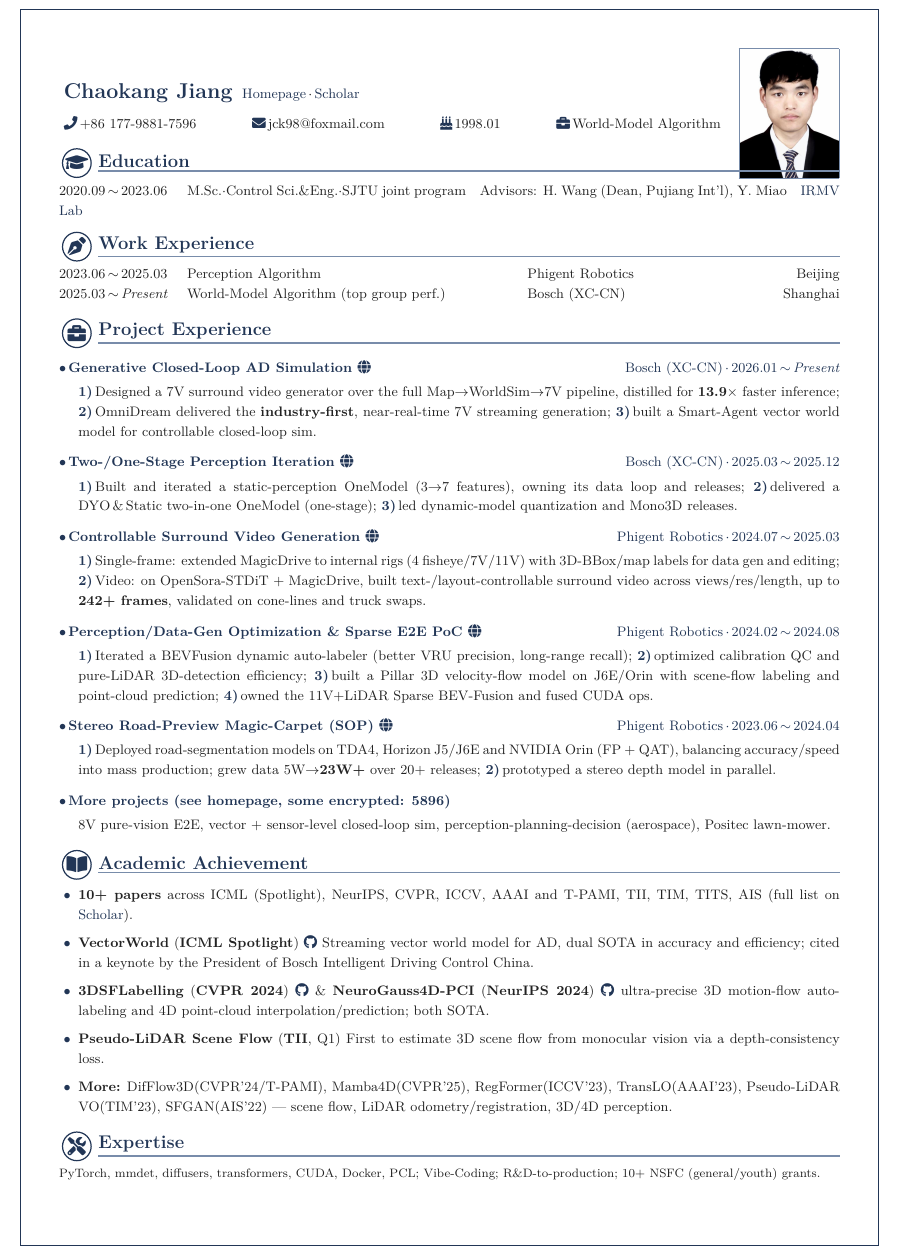
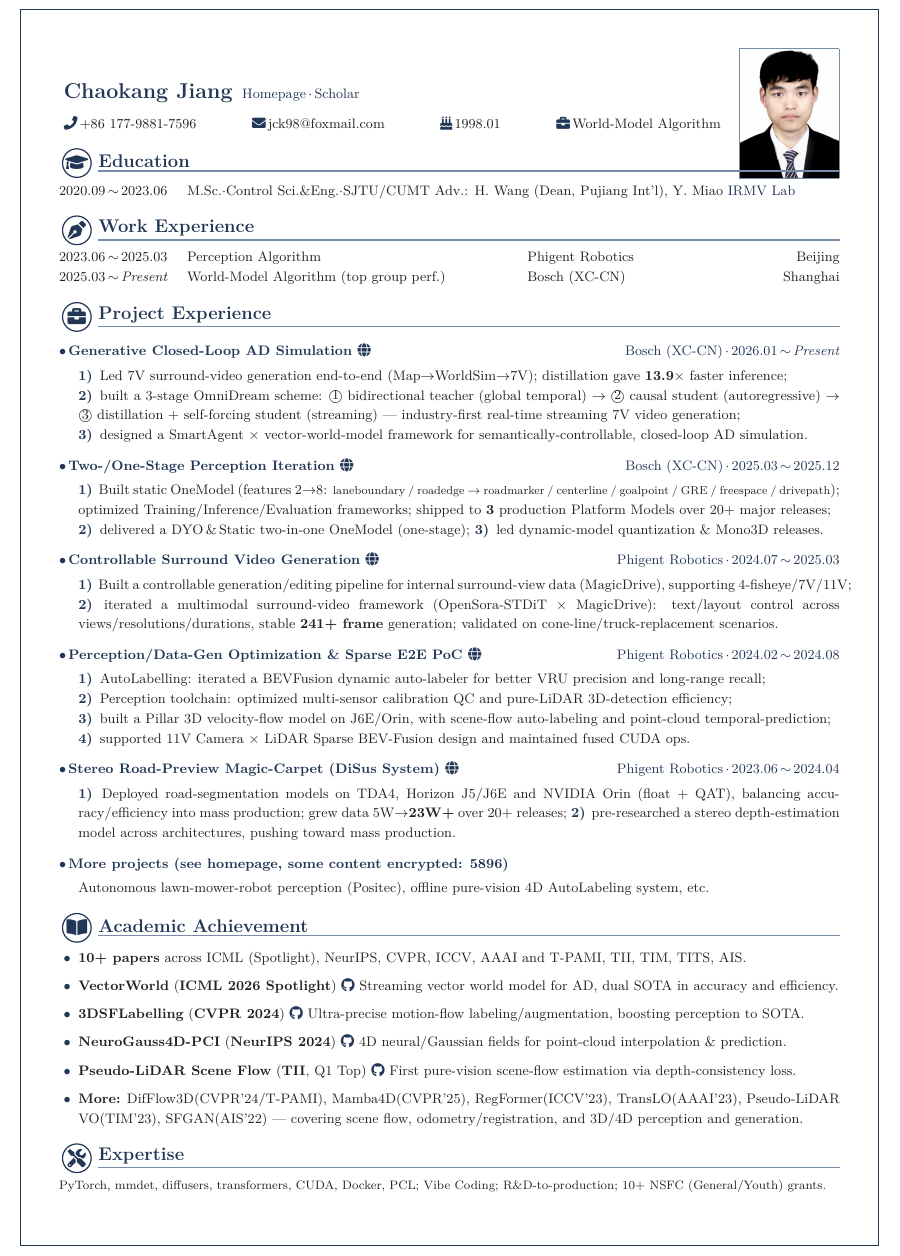
Before and after one commit to jiangchaokang/homepage-src, a LaTeX CV (resume/main_en.tex): part of the page, cut so that both start at the same text. Compiled offline with XeLaTeX.

Commit message:
Revise education and project experience sections
Updated education details and enhanced project descriptions for clarity and detail. Adjusted expertise section formatting.

```diff
--- a/resume/main_en.tex
+++ b/resume/main_en.tex
@@ -17,7 +17,7 @@
 
 % ===== Education =====
 \cvsection{\faGraduationCap}{Education}
-\entry{2020.09\dto2023.06}{M.Sc.$\cdot$Control Sci.\&Eng.$\cdot$SJTU joint program\quad Advisors: H. Wang (Dean, Pujiang Int'l), Y. Miao\quad \tlink{https://irmv.sjtu.edu.cn/cn}{IRMV Lab}}{}
+\entry{2020.09\dto2023.06}{M.Sc.$\cdot$Control Sci.\&Eng.$\cdot$SJTU/CUMT\ Adv.: H. Wang (Dean, Pujiang Int'l), Y. Miao\ \tlink{https://irmv.sjtu.edu.cn/cn}{IRMV Lab}}{}
 
 % ===== Work Experience =====
 \cvsection{\faPenNib}{Work Experience}
@@ -28,35 +28,54 @@
 \cvsection{\faBriefcase}{Project Experience}
 
 \project{Generative Closed-Loop AD Simulation~\weblink{https://jiangchaokang.github.io/projects/generative-ad-simulation-platform/}}{Bosch (XC-CN)\,$\cdot$\,2026.01\dto\textit{Present}}
-\projbody{\pn{1}Designed a 7V surround video generator over the full Map$\to$WorldSim$\to$7V pipeline, distilled for \textbf{13.9$\times$} faster inference; \pn{2}OmniDream delivered the \textbf{industry-first}, near-real-time 7V streaming generation; \pn{3}built a Smart-Agent vector world model for controllable closed-loop sim.}
+\projbody{%
+    \pn{1} Led 7V surround-video generation end-to-end (Map$\to$WorldSim$\to$7V); distillation gave \textbf{13.9$\times$} faster inference;\\
+    \pn{2} built a 3-stage OmniDream scheme: \textcircled{1} bidirectional teacher (global temporal) $\to$ \textcircled{2} causal student (autoregressive) $\to$ \textcircled{3} distillation + self-forcing student (streaming) --- industry-first real-time streaming 7V video generation;\\
+    \pn{3} designed a SmartAgent $\times$ vector-world-model framework for semantically-controllable, closed-loop AD simulation.%
+}
 
 \project{Two-/One-Stage Perception Iteration~\weblink{https://jiangchaokang.github.io/projects/j6m-static-dynamic-perception/}}{Bosch (XC-CN)\,$\cdot$\,2025.03\dto2025.12}
-\projbody{\pn{1}Built and iterated a static-perception OneModel (3$\to$7 features), owning its data loop and releases; \pn{2}delivered a DYO\,\&\,Static two-in-one OneModel (one-stage); \pn{3}led dynamic-model quantization and Mono3D releases.}
+\projbody{%
+    \pn{1} Built static OneModel (features 2$\to$8: {\zihao{6}laneboundary / roadedge \(\to\) roadmarker / centerline / goalpoint / GRE / freespace / drivepath}); optimized Training/Inference/Evaluation frameworks; shipped to \textbf{3} production Platform Models over 20+ major releases;\\
+    \pn{2} delivered a DYO\,\&\,Static two-in-one OneModel (one-stage); \pn{3} led dynamic-model quantization \& Mono3D releases.
+}
 
 \project{Controllable Surround Video Generation~\weblink{https://jiangchaokang.github.io/projects/phigent-gen-model/}}{Phigent Robotics\,$\cdot$\,2024.07\dto2025.03}
-\projbody{\pn{1}Single-frame: extended MagicDrive to internal rigs (4 fisheye/7V/11V) with 3D-BBox/map labels for data gen and editing; \pn{2}Video: on OpenSora-STDiT + MagicDrive, built text-/layout-controllable surround video across views/res/length, up to \textbf{242+ frames}, validated on cone-lines and truck swaps.}
+\projbody{%
+    \pn{1} Built a controllable generation/editing pipeline for internal surround-view data (MagicDrive), supporting 4-fisheye/7V/11V;\\
+    \pn{2} iterated a multimodal surround-video framework (OpenSora-STDiT $\times$ MagicDrive): text/layout control across views/resolutions/durations, stable \textbf{241+ frame} generation; validated on cone-line/truck-replacement scenarios.%
+}
 
 \project{Perception/Data-Gen Optimization \& Sparse E2E PoC~\weblink{https://jiangchaokang.github.io/projects/auto-labeling-4d-lidar/}}{Phigent Robotics\,$\cdot$\,2024.02\dto2024.08}
-\projbody{\pn{1}Iterated a BEVFusion dynamic auto-labeler (better VRU precision, long-range recall); \pn{2}optimized calibration QC and pure-LiDAR 3D-detection efficiency; \pn{3}built a Pillar 3D velocity-flow model on J6E/Orin with scene-flow labeling and point-cloud prediction; \pn{4}owned the 11V+LiDAR Sparse BEV-Fusion and fused CUDA ops.}
+\projbody{%
+    \pn{1} AutoLabelling: iterated a BEVFusion dynamic auto-labeler for better VRU precision and long-range recall;\\
+    \pn{2} Perception toolchain: optimized multi-sensor calibration QC and pure-LiDAR 3D-detection efficiency;\\
+    \pn{3} built a Pillar 3D velocity-flow model on J6E/Orin, with scene-flow auto-labeling and point-cloud temporal-prediction;\\
+    \pn{4} supported 11V Camera $\times$ LiDAR Sparse BEV-Fusion design and maintained fused CUDA ops.%
+}
 
-\project{Stereo Road-Preview Magic-Carpet (SOP)~\weblink{https://jiangchaokang.github.io/projects/road-preview-disparity/}}{Phigent Robotics\,$\cdot$\,2023.06\dto2024.04}
-\projbody{\pn{1}Deployed road-segmentation models on TDA4, Horizon J5/J6E and NVIDIA Orin (FP + QAT), balancing accuracy/speed into mass production; grew data 5W$\to$\textbf{23W+} over 20+ releases; \pn{2}prototyped a stereo depth model in parallel.}
+\project{Stereo Road-Preview Magic-Carpet (DiSus System)~\weblink{https://jiangchaokang.github.io/projects/road-preview-disparity/}}{Phigent Robotics\,$\cdot$\,2023.06\dto2024.04}
+\projbody{%
+    \pn{1} Deployed road-segmentation models on TDA4, Horizon J5/J6E and NVIDIA Orin (float + QAT), balancing accuracy/efficiency into mass production; grew data 5W$\to$\textbf{23W+} over 20+ releases;
+    \pn{2} pre-researched a stereo depth-estimation model across architectures, pushing toward mass production.
+}
 
-\project{More projects (see \tlink{https://jiangchaokang.github.io/projects/}{homepage}, some encrypted: 5896)}{}
-\projbody{8V pure-vision E2E, vector + sensor-level closed-loop sim, perception-planning-decision (aerospace), Positec lawn-mower.}
+\project{More projects (see \tlink{https://jiangchaokang.github.io/projects/}{homepage}, some content encrypted: 5896)}{}
+\projbody{Autonomous lawn-mower-robot perception (Positec), offline pure-vision 4D AutoLabeling system, etc.}
 
 % ===== Academic Achievement =====
 \cvsection{\faBookOpen}{Academic Achievement}
 \begin{itemize}
-\item \textbf{10+ papers} across ICML (Spotlight), NeurIPS, CVPR, ICCV, AAAI and T-PAMI, TII, TIM, TITS, AIS (full list on \tlink{https://scholar.google.com/citations?user=6gZ8vloAAAAJ}{Scholar}).
-\item \textbf{VectorWorld} (\textbf{ICML Spotlight})~\ghlink{https://github.com/jiangchaokang/VectorWorld}\ Streaming vector world model for AD, dual SOTA in accuracy and efficiency; cited in a keynote by the President of Bosch Intelligent Driving Control China.
-\item \textbf{3DSFLabelling} (\textbf{CVPR 2024})~\ghlink{https://github.com/jiangchaokang/3DSFLabelling}\ \& \textbf{NeuroGauss4D-PCI} (\textbf{NeurIPS 2024})~\ghlink{https://github.com/jiangchaokang/NeuroGauss4D-PCI}\ ultra-precise 3D motion-flow auto-labeling and 4D point-cloud interpolation/prediction; both SOTA.
-\item \textbf{Pseudo-LiDAR Scene Flow} (\textbf{TII}, Q1) First to estimate 3D scene flow from monocular vision via a depth-consistency loss.
-\item \textbf{More:} \blink{https://doi.org/10.1109/TPAMI.2025.3629570}{DifFlow3D(CVPR'24/T-PAMI)}, \blink{https://doi.org/10.1109/CVPR52734.2025.01642}{Mamba4D(CVPR'25)}, \blink{https://doi.org/10.1109/ICCV51070.2023.00776}{RegFormer(ICCV'23)}, \blink{https://doi.org/10.1609/aaai.v37i2.25256}{TransLO(AAAI'23)}, \blink{https://doi.org/10.1109/TIM.2023.3315416}{Pseudo-LiDAR VO(TIM'23)}, \blink{https://doi.org/10.1002/aisy.202100197}{SFGAN(AIS'22)} --- scene flow, LiDAR odometry/registration, 3D/4D perception.
+\item \textbf{10+ papers} across ICML (Spotlight), NeurIPS, CVPR, ICCV, AAAI and T-PAMI, TII, TIM, TITS, AIS.
+\item \textbf{VectorWorld} (\textbf{ICML 2026 Spotlight})~\ghlink{https://github.com/jiangchaokang/VectorWorld}\ Streaming vector world model for AD, dual SOTA in accuracy and efficiency.
+\item \textbf{3DSFLabelling} (\textbf{CVPR 2024})~\ghlink{https://github.com/jiangchaokang/3DSFLabelling}\ Ultra-precise motion-flow labeling/augmentation, boosting perception to SOTA.
+\item \textbf{NeuroGauss4D-PCI} (\textbf{NeurIPS 2024})~\ghlink{https://github.com/jiangchaokang/NeuroGauss4D-PCI}\ 4D neural/Gaussian fields for point-cloud interpolation \& prediction.
+\item \textbf{Pseudo-LiDAR Scene Flow} (\textbf{TII}, Q1 Top)~\ghlink{https://github.com/IRMVLab/3DSF-PL}\ First pure-vision scene-flow estimation via depth-consistency loss.
+\item \textbf{More:} \blink{https://doi.org/10.1109/TPAMI.2025.3629570}{DifFlow3D(CVPR'24/T-PAMI)}, \blink{https://doi.org/10.1109/CVPR52734.2025.01642}{Mamba4D(CVPR'25)}, \blink{https://doi.org/10.1109/ICCV51070.2023.00776}{RegFormer(ICCV'23)}, \blink{https://doi.org/10.1609/aaai.v37i2.25256}{TransLO(AAAI'23)}, \blink{https://doi.org/10.1109/TIM.2023.3315416}{Pseudo-LiDAR VO(TIM'23)}, \blink{https://doi.org/10.1002/aisy.202100197}{SFGAN(AIS'22)} --- covering scene flow, odometry/registration, and 3D/4D perception and generation.
 \end{itemize}
 
 % ===== Expertise =====
 \cvsection{\faTools}{Expertise}
-\noindent{\footnotesize PyTorch, mmdet, diffusers, transformers, CUDA, Docker, PCL; Vibe-Coding; R\&D-to-production; 10+ NSFC (general/youth) grants.}
+\noindent{\footnotesize PyTorch, mmdet, diffusers, transformers, CUDA, Docker, PCL; Vibe Coding; R\&D-to-production; 10+ NSFC (General/Youth) grants.}
 
 \end{document}
```
